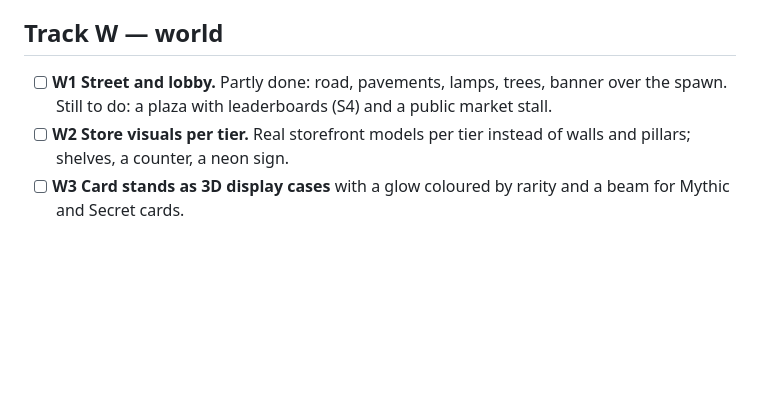
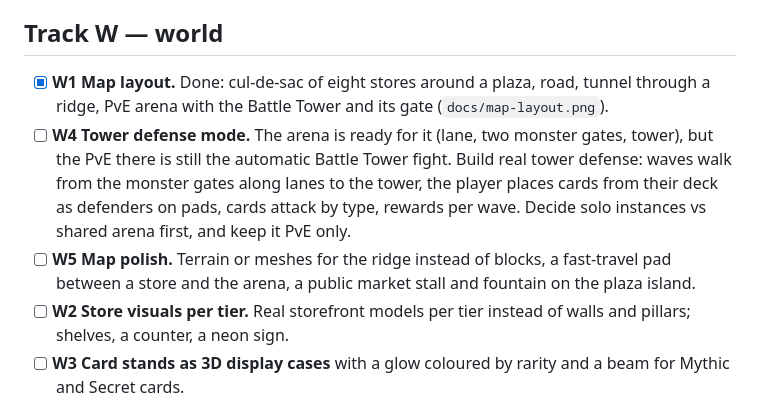
Before and after one commit to lilpit23/RobloxCardGame, a Markdown page: docs/AGENT_PLAN.md, the part around the change. GitHub-like rendering; blank space fills up the shorter version.

```diff
--- a/docs/AGENT_PLAN.md
+++ b/docs/AGENT_PLAN.md
@@ -142,8 +142,15 @@ PvE tower that auto-picks the player's three strongest cards, playback UI.
 
 ## Track W — world
 
-- [ ] **W1 Street and lobby.** Partly done: road, pavements, lamps, trees, banner over the spawn.
-  Still to do: a plaza with leaderboards (S4) and a public market stall.
+- [x] **W1 Map layout.** Done: cul-de-sac of eight stores around a plaza, road, tunnel through a
+  ridge, PvE arena with the Battle Tower and its gate (`docs/map-layout.png`).
+- [ ] **W4 Tower defense mode.** The arena is ready for it (lane, two monster gates, tower), but
+  the PvE there is still the automatic Battle Tower fight. Build real tower defense: waves walk
+  from the monster gates along lanes to the tower, the player places cards from their deck as
+  defenders on pads, cards attack by type, rewards per wave. Decide solo instances vs shared
+  arena first, and keep it PvE only.
+- [ ] **W5 Map polish.** Terrain or meshes for the ridge instead of blocks, a fast-travel pad
+  between a store and the arena, a public market stall and fountain on the plaza island.
 - [ ] **W2 Store visuals per tier.** Real storefront models per tier instead of walls and pillars;
   shelves, a counter, a neon sign.
 - [ ] **W3 Card stands as 3D display cases** with a glow coloured by rarity and a beam for Mythic
```
Also changed, not shown: CLAUDE.md (+4 -0 lines), README.md (+9 -0 lines), docs/map-layout.png (added), 4 other files.
